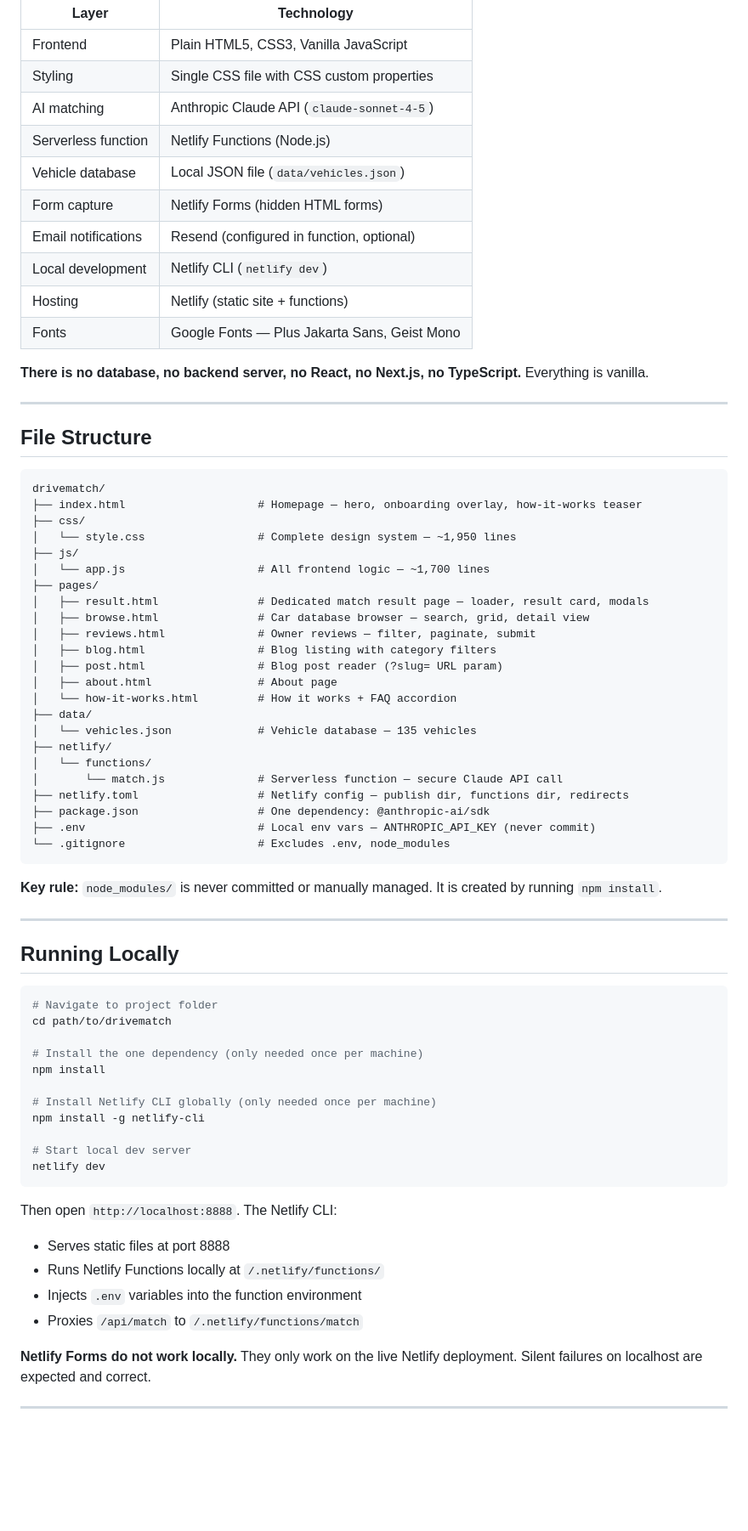
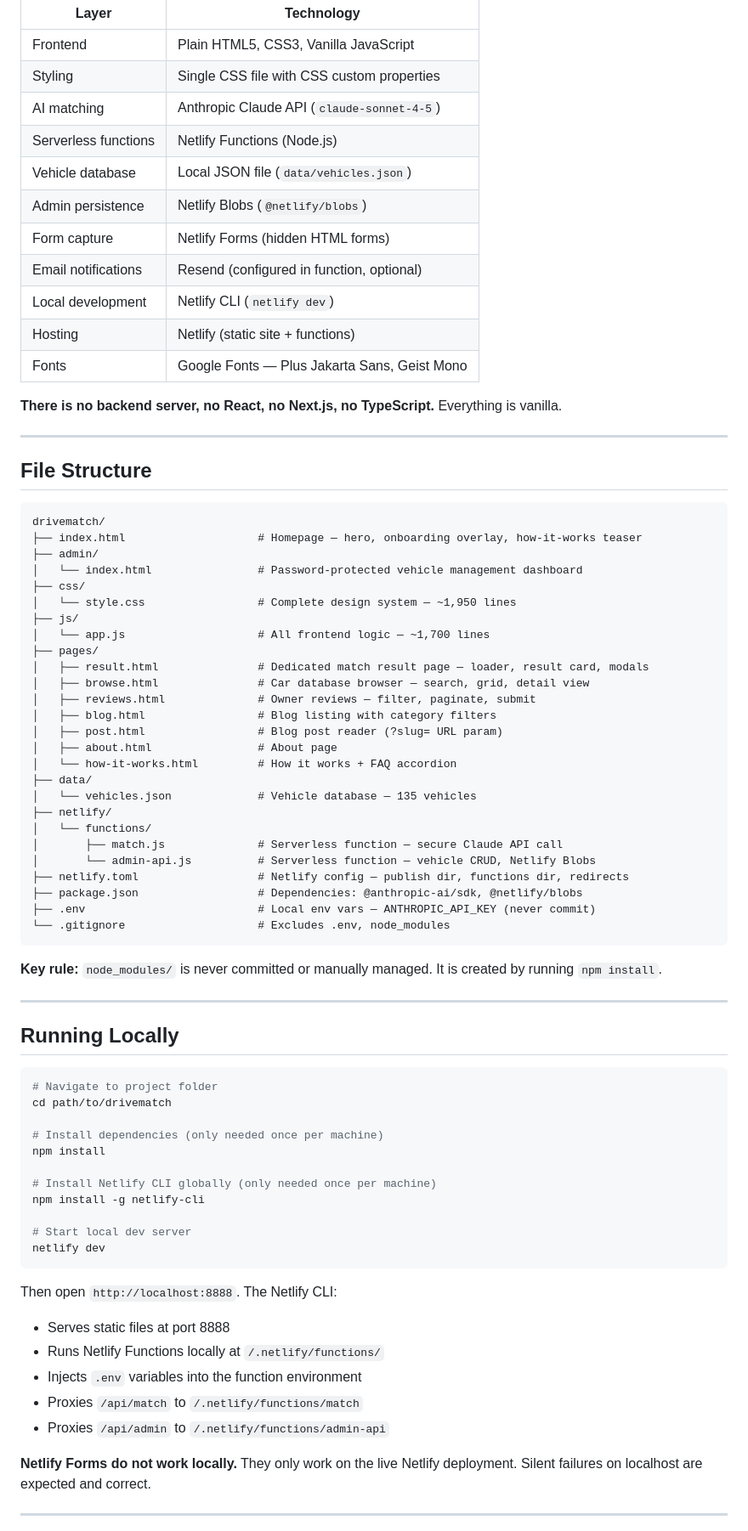
Before and after one commit to jaydenmistry713-jpg/Drivematch, a Markdown page: CLAUDE.md, the part around one of its changes. Shown at 85% size. Rendered like a GitHub page; blank space fills up the shorter version.

````diff
--- a/CLAUDE.md
+++ b/CLAUDE.md
@@ -23,15 +23,16 @@ This is a **plain static website** — no frameworks, no build step, no npm on t
 | Frontend | Plain HTML5, CSS3, Vanilla JavaScript |
 | Styling | Single CSS file with CSS custom properties |
 | AI matching | Anthropic Claude API (`claude-sonnet-4-5`) |
-| Serverless function | Netlify Functions (Node.js) |
+| Serverless functions | Netlify Functions (Node.js) |
 | Vehicle database | Local JSON file (`data/vehicles.json`) |
+| Admin persistence | Netlify Blobs (`@netlify/blobs`) |
 | Form capture | Netlify Forms (hidden HTML forms) |
 | Email notifications | Resend (configured in function, optional) |
 | Local development | Netlify CLI (`netlify dev`) |
 | Hosting | Netlify (static site + functions) |
 | Fonts | Google Fonts — Plus Jakarta Sans, Geist Mono |
 
-**There is no database, no backend server, no React, no Next.js, no TypeScript.** Everything is vanilla.
+**There is no backend server, no React, no Next.js, no TypeScript.** Everything is vanilla.
 
 ---
 
@@ -40,6 +41,8 @@ This is a **plain static website** — no frameworks, no build step, no npm on t
 ```
 drivematch/
 ├── index.html                    # Homepage — hero, onboarding overlay, how-it-works teaser
+├── admin/
+│   └── index.html                # Password-protected vehicle management dashboard
 ├── css/
 │   └── style.css                 # Complete design system — ~1,950 lines
 ├── js/
@@ -56,9 +59,10 @@ drivematch/
 │   └── vehicles.json             # Vehicle database — 135 vehicles
 ├── netlify/
 │   └── functions/
-│       └── match.js              # Serverless function — secure Claude API call
+│       ├── match.js              # Serverless function — secure Claude API call
+│       └── admin-api.js          # Serverless function — vehicle CRUD, Netlify Blobs
 ├── netlify.toml                  # Netlify config — publish dir, functions dir, redirects
-├── package.json                  # One dependency: @anthropic-ai/sdk
+├── package.json                  # Dependencies: @anthropic-ai/sdk, @netlify/blobs
 ├── .env                          # Local env vars — ANTHROPIC_API_KEY (never commit)
 └── .gitignore                    # Excludes .env, node_modules
 ```
@@ -73,7 +77,7 @@ drivematch/
 # Navigate to project folder
 cd path/to/drivematch
 
-# Install the one dependency (only needed once per machine)
+# Install dependencies (only needed once per machine)
 npm install
 
 # Install Netlify CLI globally (only needed once per machine)
@@ -88,6 +92,7 @@ Then open `http://localhost:8888`. The Netlify CLI:
 - Runs Netlify Functions locally at `/.netlify/functions/`
 - Injects `.env` variables into the function environment
 - Proxies `/api/match` to `/.netlify/functions/match`
+- Proxies `/api/admin` to `/.netlify/functions/admin-api`
 
 **Netlify Forms do not work locally.** They only work on the live Netlify deployment. Silent failures on localhost are expected and correct.
 
````
Also changed, not shown: other parts of CLAUDE.md (+80 -11 lines).
